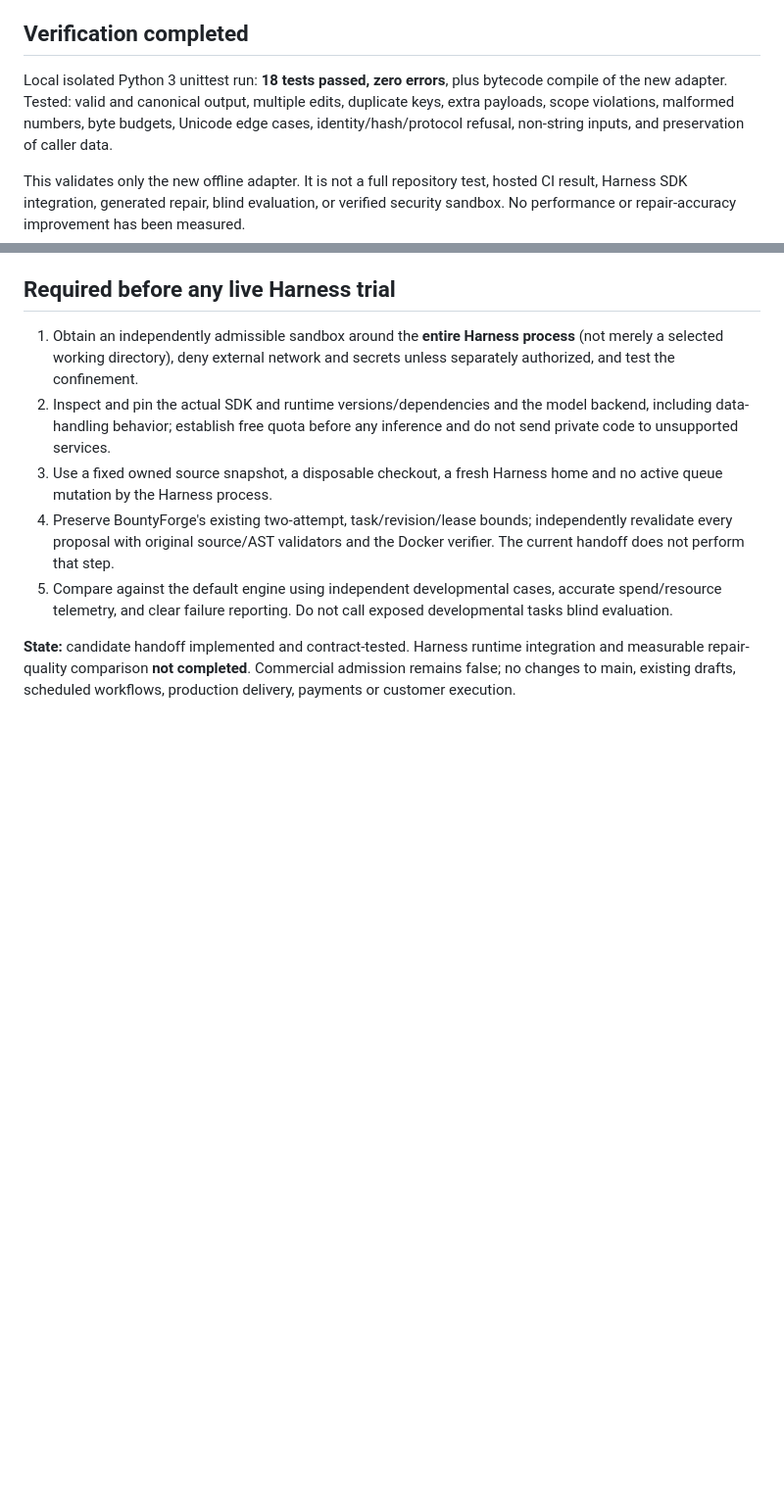
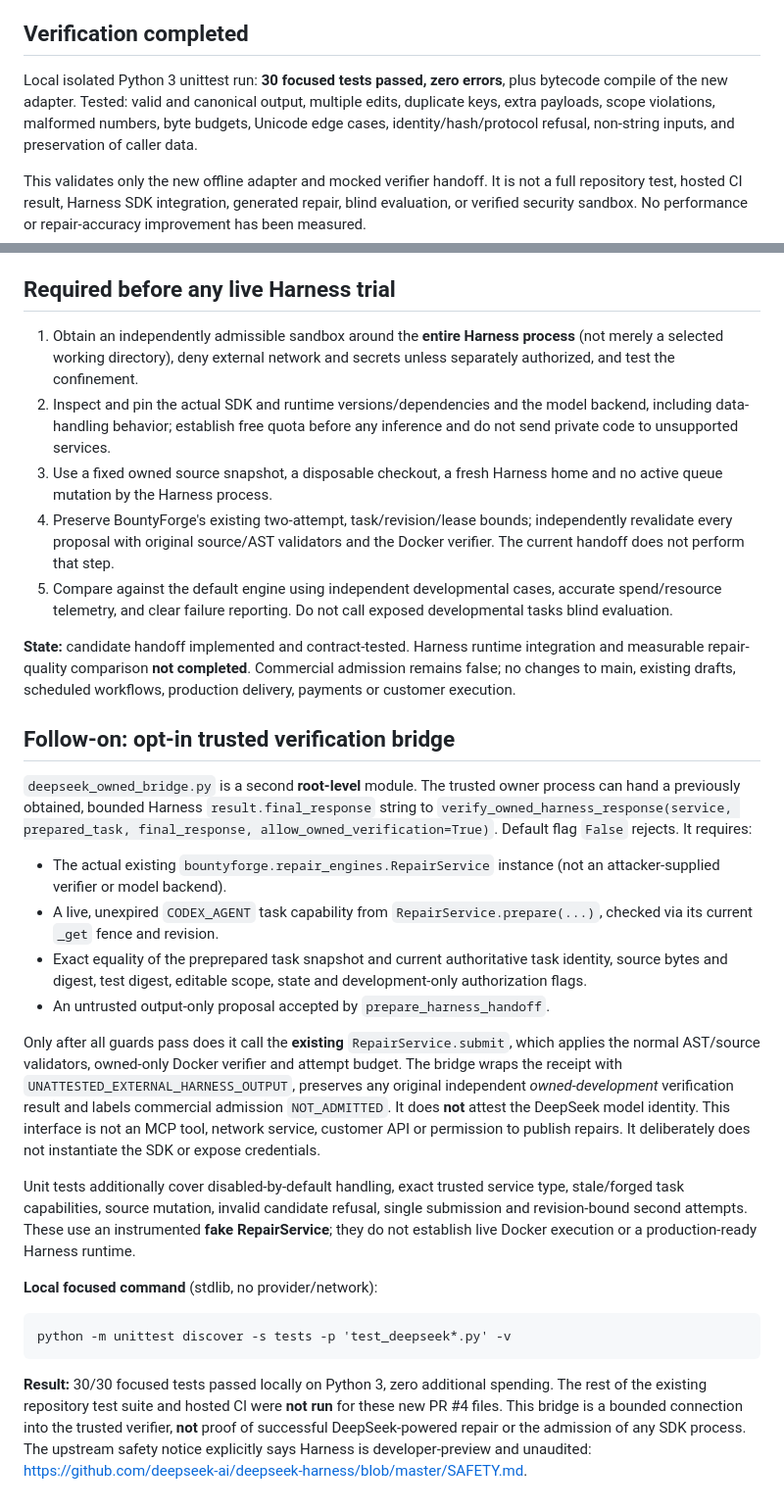
Before and after one commit to Ledgercorp/BountyForge, a Markdown page: docs/DEEPSEEK_HARNESS_HANDOFF.md, 2 parts joined by grey strips. Shown at 98% size. Rendered like a GitHub page; blank space fills up the shorter version.

Commit message:
docs: record explicit trusted verifier bridge and 30 focused contract tests

```diff
--- a/docs/DEEPSEEK_HARNESS_HANDOFF.md
+++ b/docs/DEEPSEEK_HARNESS_HANDOFF.md
@@ -80,13 +80,13 @@ changed on this handoff branch.
 
 ## Verification completed
 
-Local isolated Python 3 unittest run: **18 tests passed, zero errors**, plus
+Local isolated Python 3 unittest run: **30 focused tests passed, zero errors**, plus
 bytecode compile of the new adapter. Tested: valid and canonical output,
 multiple edits, duplicate keys, extra payloads, scope violations, malformed
 numbers, byte budgets, Unicode edge cases, identity/hash/protocol refusal,
 non-string inputs, and preservation of caller data.
 
-This validates only the new offline adapter. It is not a full repository test,
+This validates only the new offline adapter and mocked verifier handoff. It is not a full repository test,
 hosted CI result, Harness SDK integration, generated repair, blind evaluation,
 or verified security sandbox. No performance or repair-accuracy improvement
 has been measured.
@@ -112,3 +112,22 @@ has been measured.
 integration and measurable repair-quality comparison **not completed**.
 Commercial admission remains false; no changes to main, existing drafts,
 scheduled workflows, production delivery, payments or customer execution.
+
+## Follow-on: opt-in trusted verification bridge
+
+`deepseek_owned_bridge.py` is a second **root-level** module. The trusted owner process can hand a previously obtained, bounded Harness `result.final_response` string to `verify_owned_harness_response(service, prepared_task, final_response, allow_owned_verification=True)`. Default flag `False` rejects. It requires:
+
+- The actual existing `bountyforge.repair_engines.RepairService` instance (not an attacker-supplied verifier or model backend).
+- A live, unexpired `CODEX_AGENT` task capability from `RepairService.prepare(...)`, checked via its current `_get` fence and revision.
+- Exact equality of the preprepared task snapshot and current authoritative task identity, source bytes and digest, test digest, editable scope, state and development-only authorization flags.
+- An untrusted output-only proposal accepted by `prepare_harness_handoff`.
+
+Only after all guards pass does it call the **existing** `RepairService.submit`, which applies the normal AST/source validators, owned-only Docker verifier and attempt budget. The bridge wraps the receipt with `UNATTESTED_EXTERNAL_HARNESS_OUTPUT`, preserves any original independent *owned-development* verification result and labels commercial admission `NOT_ADMITTED`. It does **not** attest the DeepSeek model identity. This interface is not an MCP tool, network service, customer API or permission to publish repairs. It deliberately does not instantiate the SDK or expose credentials.
+
+Unit tests additionally cover disabled-by-default handling, exact trusted service type, stale/forged task capabilities, source mutation, invalid candidate refusal, single submission and revision-bound second attempts. These use an instrumented **fake RepairService**; they do not establish live Docker execution or a production-ready Harness runtime.
+
+**Local focused command** (stdlib, no provider/network):
+
+    python -m unittest discover -s tests -p 'test_deepseek*.py' -v
+
+**Result:** 30/30 focused tests passed locally on Python 3, zero additional spending. The rest of the existing repository test suite and hosted CI were **not run** for these new PR #4 files. This bridge is a bounded connection into the trusted verifier, **not** proof of successful DeepSeek-powered repair or the admission of any SDK process. The upstream safety notice explicitly says Harness is developer-preview and unaudited: https://github.com/deepseek-ai/deepseek-harness/blob/master/SAFETY.md.
```
